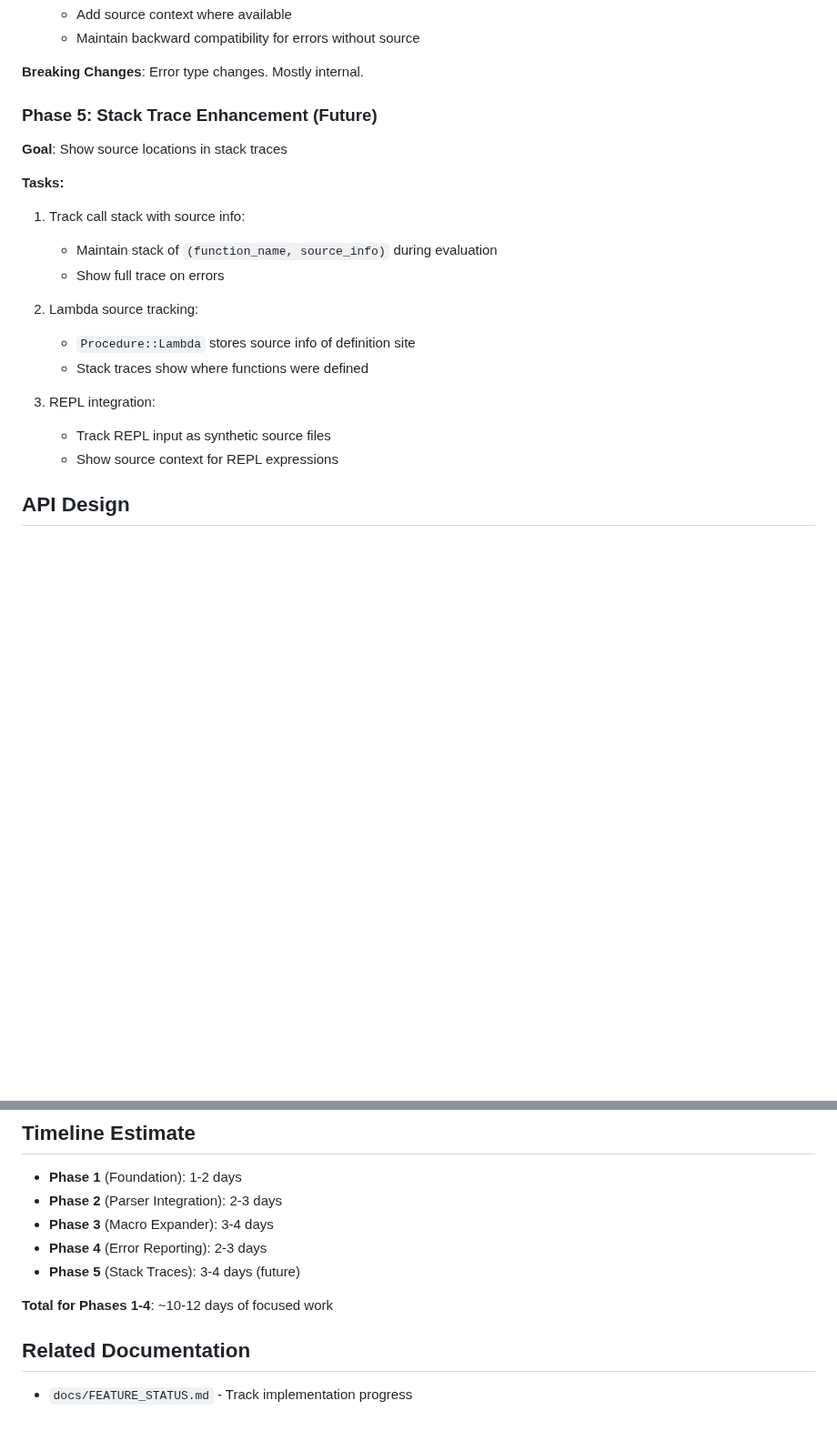
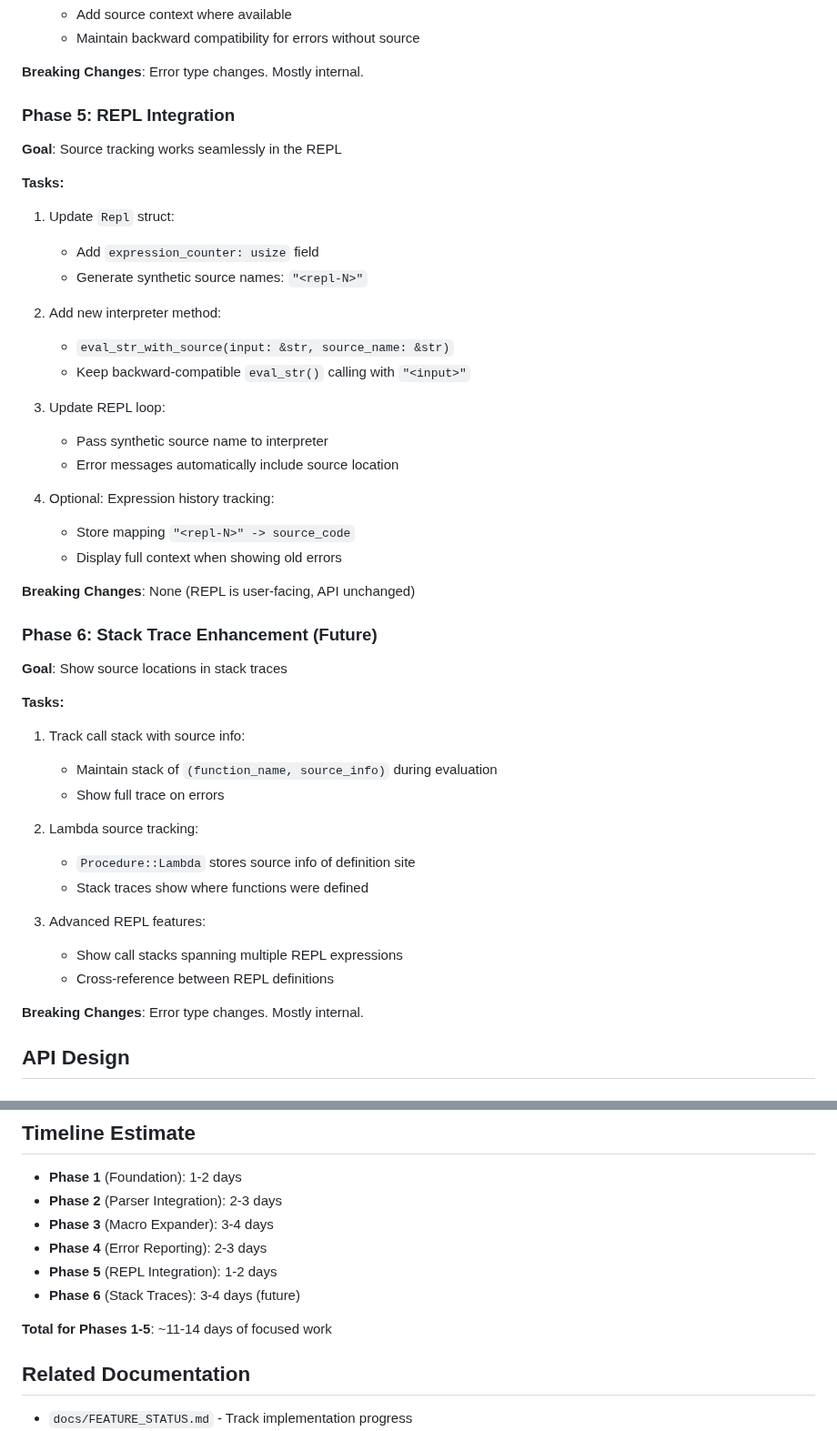
Before and after one commit to avalonalex/patina, a Markdown page: PRD/phase1/SOURCE_INFO_PLAN.md, 2 parts joined by grey strips. Shown at 91% size. GitHub-like rendering; blank space fills up the shorter version.

```diff
--- a/PRD/phase1/SOURCE_INFO_PLAN.md
+++ b/PRD/phase1/SOURCE_INFO_PLAN.md
@@ -245,7 +245,30 @@ Evaluator → Value (strips source info during evaluation)
 
 **Breaking Changes**: Error type changes. Mostly internal.
 
-### Phase 5: Stack Trace Enhancement (Future)
+### Phase 5: REPL Integration
+
+**Goal**: Source tracking works seamlessly in the REPL
+
+**Tasks:**
+1. Update `Repl` struct:
+   - Add `expression_counter: usize` field
+   - Generate synthetic source names: `"<repl-N>"`
+
+2. Add new interpreter method:
+   - `eval_str_with_source(input: &str, source_name: &str)`
+   - Keep backward-compatible `eval_str()` calling with `"<input>"`
+
+3. Update REPL loop:
+   - Pass synthetic source name to interpreter
+   - Error messages automatically include source location
+
+4. Optional: Expression history tracking:
+   - Store mapping `"<repl-N>" -> source_code`
+   - Display full context when showing old errors
+
+**Breaking Changes**: None (REPL is user-facing, API unchanged)
+
+### Phase 6: Stack Trace Enhancement (Future)
 
 **Goal**: Show source locations in stack traces
 
@@ -258,9 +281,11 @@ Evaluator → Value (strips source info during evaluation)
    - `Procedure::Lambda` stores source info of definition site
    - Stack traces show where functions were defined
 
-3. REPL integration:
-   - Track REPL input as synthetic source files
-   - Show source context for REPL expressions
+3. Advanced REPL features:
+   - Show call stacks spanning multiple REPL expressions
+   - Cross-reference between REPL definitions
+
+**Breaking Changes**: Error type changes. Mostly internal.
 
 ## API Design
 
@@ -611,9 +822,10 @@ type Syntax = (Value, Option<SourceInfo>);
 - **Phase 2** (Parser Integration): 2-3 days
 - **Phase 3** (Macro Expander): 3-4 days
 - **Phase 4** (Error Reporting): 2-3 days
-- **Phase 5** (Stack Traces): 3-4 days (future)
+- **Phase 5** (REPL Integration): 1-2 days
+- **Phase 6** (Stack Traces): 3-4 days (future)
 
-**Total for Phases 1-4**: ~10-12 days of focused work
+**Total for Phases 1-5**: ~11-14 days of focused work
 
 ## Related Documentation
 
```
Also changed, not shown: other parts of PRD/phase1/SOURCE_INFO_PLAN.md (+187 -1 lines).
